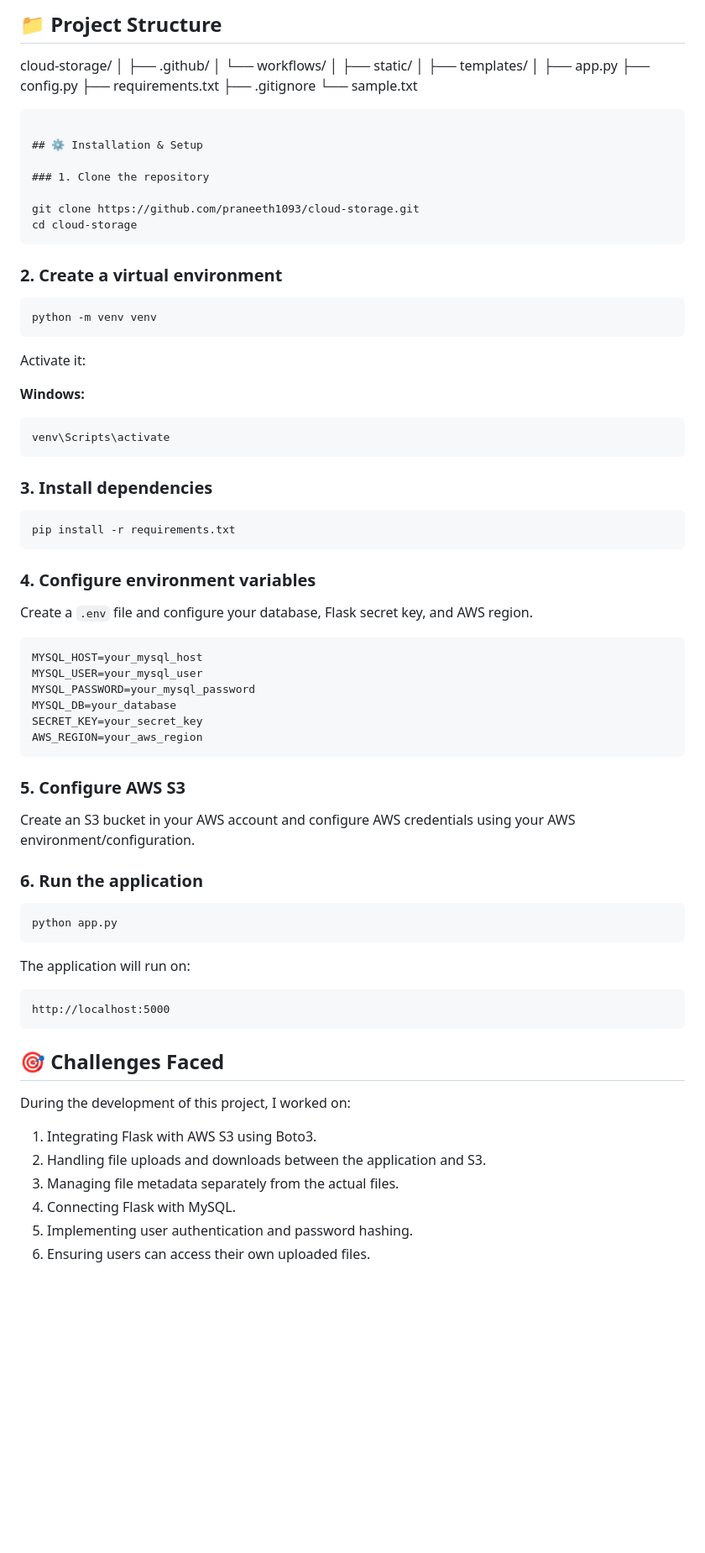
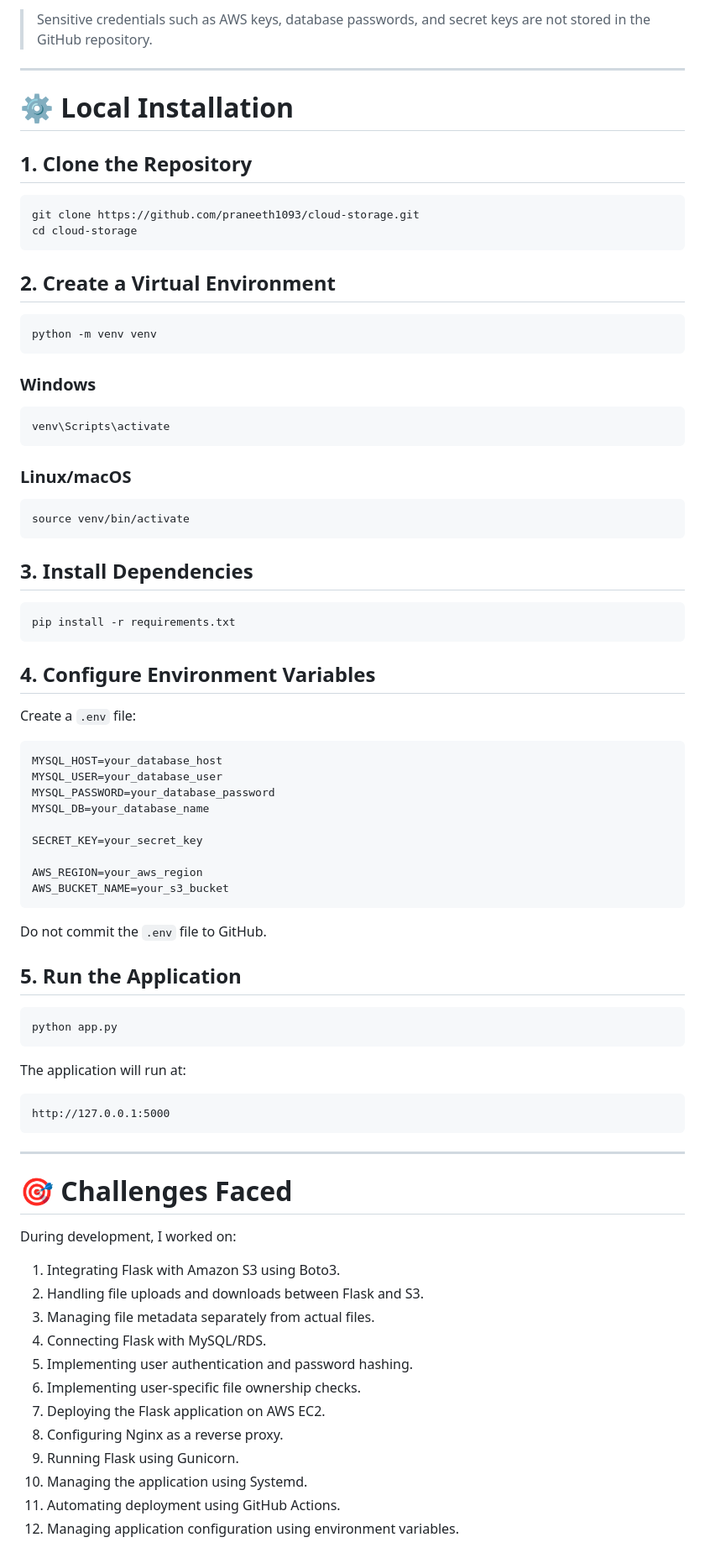
Before and after one commit to praneeth1093/cloud-storage, a Markdown page: README.md, the part around one of its changes. Shown at 84% size. Rendered like a GitHub page; blank space fills up the shorter version.

Commit message:
Revise README for clarity and additional details
Updated project description, added deployment details, and enhanced feature list.

````diff
--- a/README.md
+++ b/README.md
@@ -134,88 +396,87 @@ The project includes basic security features such as:
 
-## 📁 Project Structure
+> Sensitive credentials such as AWS keys, database passwords, and secret keys are not stored in the GitHub repository.
 
+---
 
-cloud-storage/
-│
-├── .github/
-│   └── workflows/
-│
-├── static/
-│
-├── templates/
-│
-├── app.py
-├── config.py
-├── requirements.txt
-├── .gitignore
-└── sample.txt
-```
+# ⚙️ Local Installation
 
-## ⚙️ Installation & Setup
+## 1. Clone the Repository
 
-### 1. Clone the repository
-
+```bash
 git clone https://github.com/praneeth1093/cloud-storage.git
 cd cloud-storage
 ```
 
-### 2. Create a virtual environment
+## 2. Create a Virtual Environment
 
 ```bash
 python -m venv venv
 ```
 
-Activate it:
+### Windows
 
-**Windows:**
-
-```bash
+```powershell
 venv\Scripts\activate
 ```
 
-### 3. Install dependencies
+### Linux/macOS
+
+```bash
+source venv/bin/activate
+```
+
+## 3. Install Dependencies
 
 ```bash
 pip install -r requirements.txt
 ```
 
-### 4. Configure environment variables
+## 4. Configure Environment Variables
 
-Create a `.env` file and configure your database, Flask secret key, and AWS region.
+Create a `.env` file:
 
 ```text
-MYSQL_HOST=your_mysql_host
-MYSQL_USER=your_mysql_user
-MYSQL_PASSWORD=your_mysql_password
-MYSQL_DB=your_database
+MYSQL_HOST=your_database_host
+MYSQL_USER=your_database_user
+MYSQL_PASSWORD=your_database_password
+MYSQL_DB=your_database_name
+
 SECRET_KEY=your_secret_key
+
 AWS_REGION=your_aws_region
+AWS_BUCKET_NAME=your_s3_bucket
 ```
 
-### 5. Configure AWS S3
+Do not commit the `.env` file to GitHub.
 
-Create an S3 bucket in your AWS account and configure AWS credentials using your AWS environment/configuration.
-
-### 6. Run the application
+## 5. Run the Application
 
 ```bash
 python app.py
 ```
 
-The application will run on:
+The application will run at:
 
 ```text
-http://localhost:5000
+http://127.0.0.1:5000
 ```
 
-## 🎯 Challenges Faced
+---
 
-During the development of this project, I worked on:
+# 🎯 Challenges Faced
 
-1. Integrating Flask with AWS S3 using Boto3.
-2. Handling file uploads and downloads between the application and S3.
-3. Managing file metadata separately from the actual files.
-4. Connecting Flask with MySQL.
+During development, I worked on:
+
+1. Integrating Flask with Amazon S3 using Boto3.
+2. Handling file uploads and downloads between Flask and S3.
+3. Managing file metadata separately from actual files.
+4. Connecting Flask with MySQL/RDS.
 5. Implementing user authentication and password hashing.
-6. Ensuring users can access their own uploaded files.
+6. Implementing user-specific file ownership checks.
+7. Deploying the Flask application on AWS EC2.
+8. Configuring Nginx as a reverse proxy.
+9. Running Flask using Gunicorn.
+10. Managing the application using Systemd.
+11. Automating deployment using GitHub Actions.
+12. Managing application configuration using environment variables.
 
````
Also changed, not shown: other parts of README.md (+352 -67 lines).
